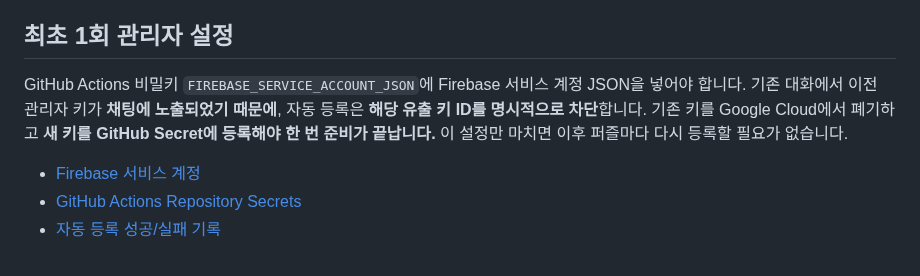
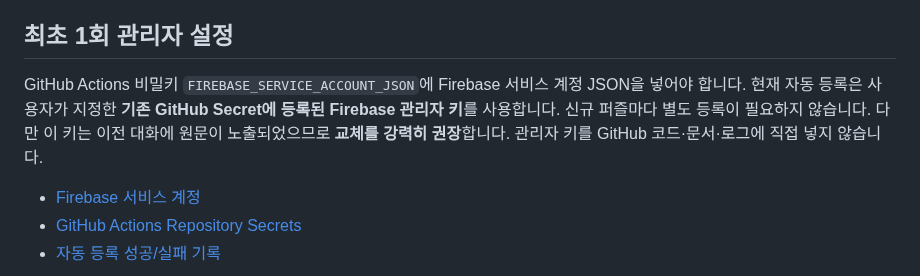
Before and after one commit to ishyun1227/nono-web, a Markdown page: docs/AUTO_PUZZLE_UPLOAD.md, the part around the change. Rendered like a GitHub page.

Commit message:
Document current existing-secret Firebase auto upload and recommend key rotation

```diff
--- a/docs/AUTO_PUZZLE_UPLOAD.md
+++ b/docs/AUTO_PUZZLE_UPLOAD.md
@@ -21,7 +21,7 @@
 ## 최초 1회 관리자 설정
 
 GitHub Actions 비밀키 `FIREBASE_SERVICE_ACCOUNT_JSON`에 Firebase 서비스 계정 JSON을 넣어야 합니다.
-기존 대화에서 이전 관리자 키가 **채팅에 노출되었기 때문에**, 자동 등록은 **해당 유출 키 ID를 명시적으로 차단**합니다. 기존 키를 Google Cloud에서 폐기하고 **새 키를 GitHub Secret에 등록해야 한 번 준비가 끝납니다.** 이 설정만 마치면 이후 퍼즐마다 다시 등록할 필요가 없습니다.
+현재 자동 등록은 사용자가 지정한 **기존 GitHub Secret에 등록된 Firebase 관리자 키**를 사용합니다. 신규 퍼즐마다 별도 등록이 필요하지 않습니다. 다만 이 키는 이전 대화에 원문이 노출되었으므로 **교체를 강력히 권장**합니다. 관리자 키를 GitHub 코드·문서·로그에 직접 넣지 않습니다.
 
 - [Firebase 서비스 계정](https://console.firebase.google.com/project/nono-web-ishyun-20261020/settings/serviceaccounts/adminsdk)
 - [GitHub Actions Repository Secrets](https://github.com/ishyun1227/nono-web/settings/secrets/actions)
```
